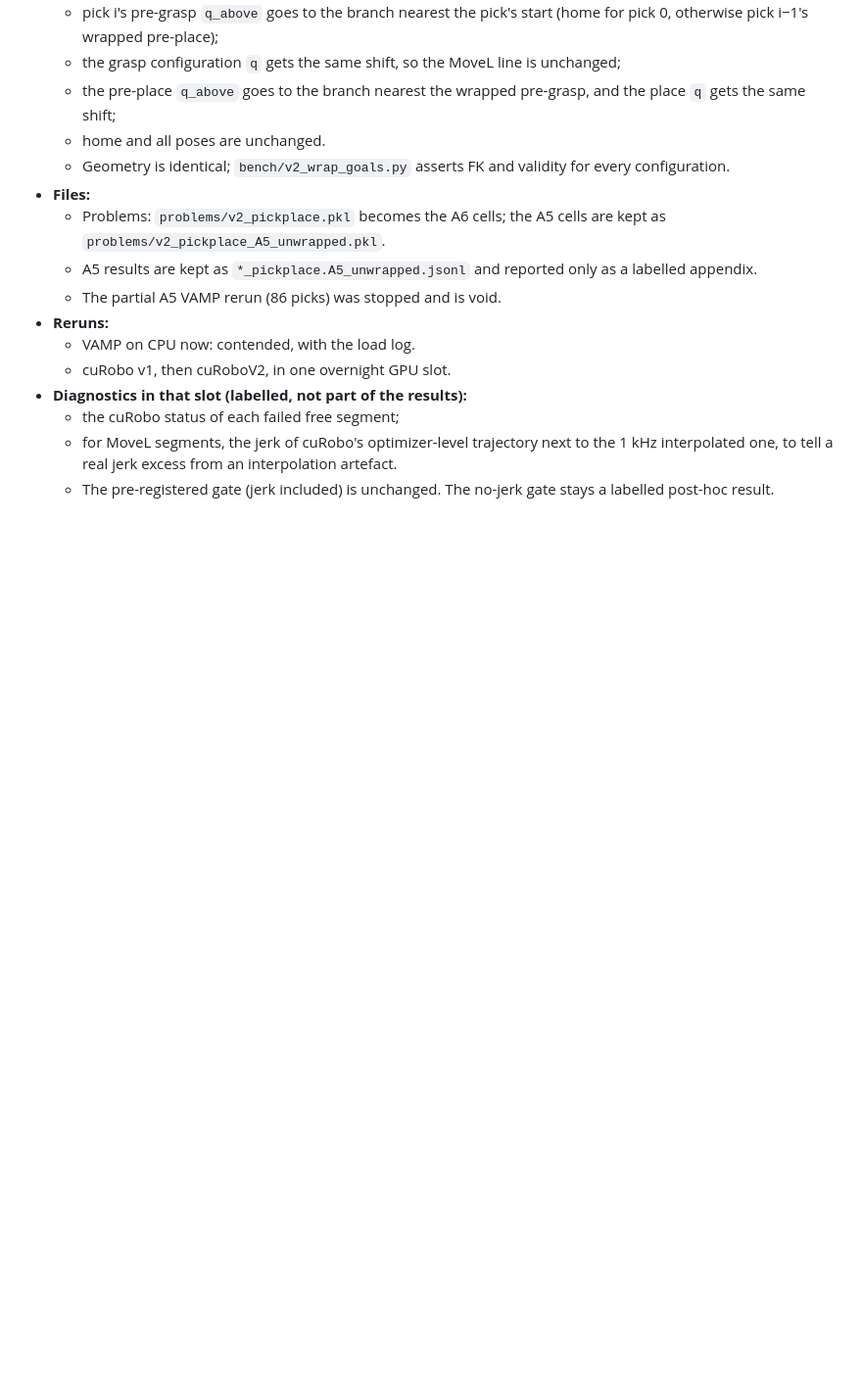
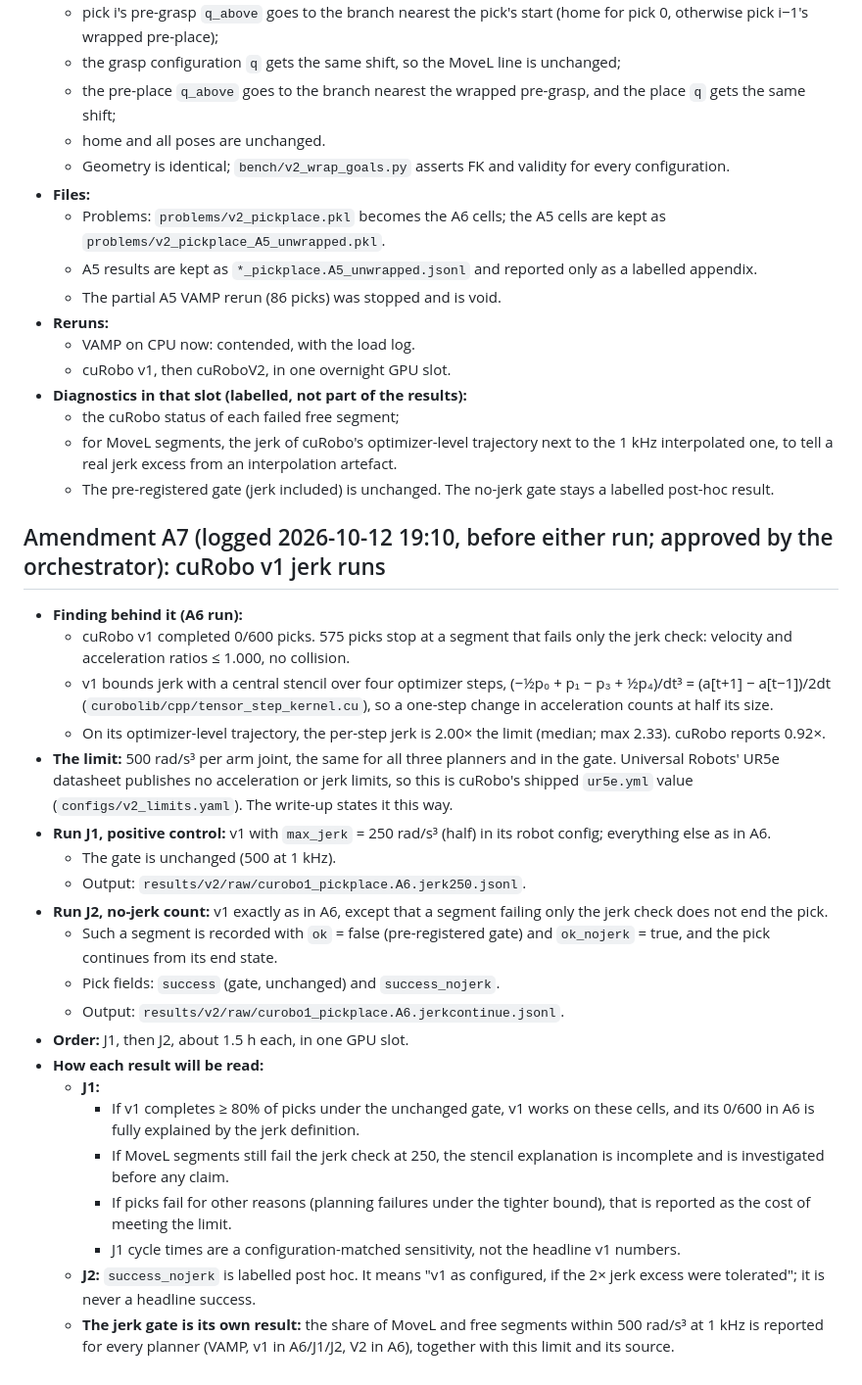
Before and after one commit to luaiabuelsamen/vamp-bench, a Markdown page: docs/V2_PICKPLACE_PREREGISTRATION.md, the part around the change. Shown at 98% size. Rendered like a GitHub page; blank space fills up the shorter version.

Commit message:
A7 logged: cuRobo v1 jerk runs (J1 max_jerk 250 positive control, J2 jerk-continue), reading rules
Co-Authored-By: Claude Opus 5.5 <noreply@anthropic.com>

```diff
--- a/docs/V2_PICKPLACE_PREREGISTRATION.md
+++ b/docs/V2_PICKPLACE_PREREGISTRATION.md
@@ -110,3 +110,26 @@ Home is a fixed configuration per cell.
   - the cuRobo status of each failed free segment;
   - for MoveL segments, the jerk of cuRobo's optimizer-level trajectory next to the 1 kHz interpolated one, to tell a real jerk excess from an interpolation artefact.
   - The pre-registered gate (jerk included) is unchanged. The no-jerk gate stays a labelled post-hoc result.
+
+## Amendment A7 (logged 2026-10-12 19:10, before either run; approved by the orchestrator): cuRobo v1 jerk runs
+- **Finding behind it (A6 run):**
+  - cuRobo v1 completed 0/600 picks. 575 picks stop at a segment that fails only the jerk check: velocity and acceleration ratios ≤ 1.000, no collision.
+  - v1 bounds jerk with a central stencil over four optimizer steps, (−½p₀ + p₁ − p₃ + ½p₄)/dt³ = (a[t+1] − a[t−1])/2dt (`curobolib/cpp/tensor_step_kernel.cu`), so a one-step change in acceleration counts at half its size.
+  - On its optimizer-level trajectory, the per-step jerk is 2.00× the limit (median; max 2.33). cuRobo reports 0.92×.
+- **The limit:** 500 rad/s³ per arm joint, the same for all three planners and in the gate. Universal Robots' UR5e datasheet publishes no acceleration or jerk limits, so this is cuRobo's shipped `ur5e.yml` value (`configs/v2_limits.yaml`). The write-up states it this way.
+- **Run J1, positive control:** v1 with `max_jerk` = 250 rad/s³ (half) in its robot config; everything else as in A6.
+  - The gate is unchanged (500 at 1 kHz).
+  - Output: `results/v2/raw/curobo1_pickplace.A6.jerk250.jsonl`.
+- **Run J2, no-jerk count:** v1 exactly as in A6, except that a segment failing only the jerk check does not end the pick.
+  - Such a segment is recorded with `ok` = false (pre-registered gate) and `ok_nojerk` = true, and the pick continues from its end state.
+  - Pick fields: `success` (gate, unchanged) and `success_nojerk`.
+  - Output: `results/v2/raw/curobo1_pickplace.A6.jerkcontinue.jsonl`.
+- **Order:** J1, then J2, about 1.5 h each, in one GPU slot.
+- **How each result will be read:**
+  - **J1:**
+    - If v1 completes ≥ 80% of picks under the unchanged gate, v1 works on these cells, and its 0/600 in A6 is fully explained by the jerk definition.
+    - If MoveL segments still fail the jerk check at 250, the stencil explanation is incomplete and is investigated before any claim.
+    - If picks fail for other reasons (planning failures under the tighter bound), that is reported as the cost of meeting the limit.
+    - J1 cycle times are a configuration-matched sensitivity, not the headline v1 numbers.
+  - **J2:** `success_nojerk` is labelled post hoc. It means "v1 as configured, if the 2× jerk excess were tolerated"; it is never a headline success.
+  - **The jerk gate is its own result:** the share of MoveL and free segments within 500 rad/s³ at 1 kHz is reported for every planner (VAMP, v1 in A6/J1/J2, V2 in A6), together with this limit and its source.
```
